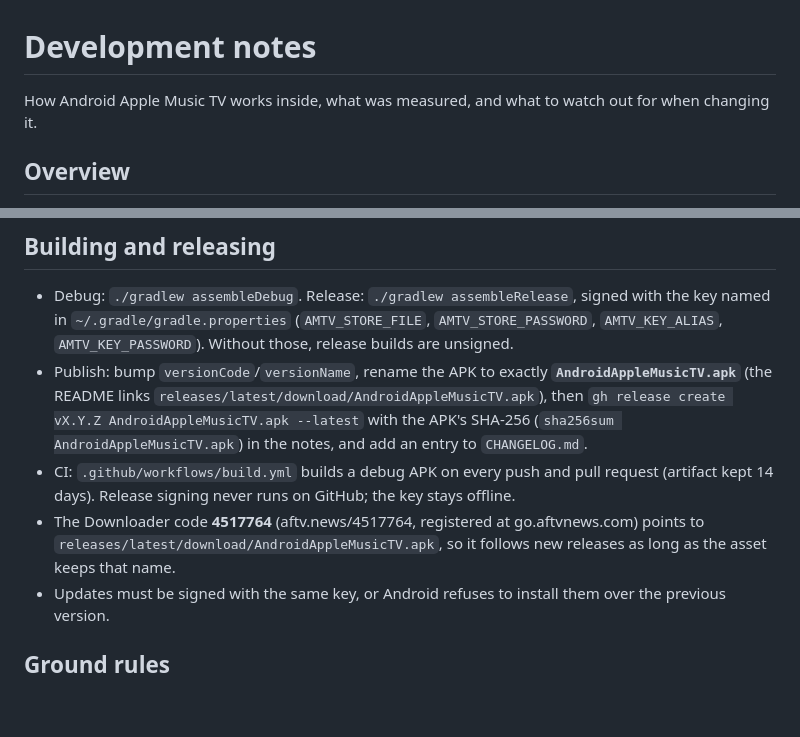
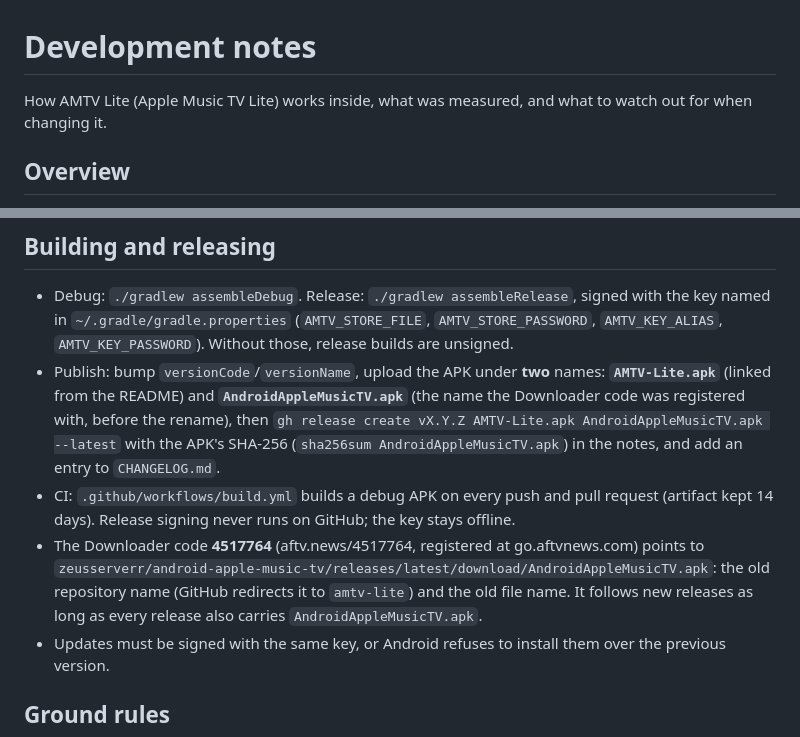
Before and after one commit to zeusserverr/amtv-lite, a Markdown page: docs/DEVELOPMENT.md, 2 parts joined by grey strips. Rendered like a GitHub page; blank space fills up the shorter version.

```diff
--- a/docs/DEVELOPMENT.md
+++ b/docs/DEVELOPMENT.md
@@ -1,6 +1,6 @@
 # Development notes
 
-How Android Apple Music TV works inside, what was measured, and what to watch out for when changing it.
+How AMTV Lite (Apple Music TV Lite) works inside, what was measured, and what to watch out for when changing it.
 
 ## Overview
 A single-activity app. A full-screen `WebView` loads `https://music.apple.com/`, and a transparent overlay (`CursorView`) draws the remote's highlight on top. Everything that makes Apple's page TV-friendly is either Kotlin around the WebView or a small script injected at document start.
@@ -65,9 +65,9 @@ If Android stops the page's renderer (to free memory, usually while the TV sleep
 
 ## Building and releasing
 - Debug: `./gradlew assembleDebug`. Release: `./gradlew assembleRelease`, signed with the key named in `~/.gradle/gradle.properties` (`AMTV_STORE_FILE`, `AMTV_STORE_PASSWORD`, `AMTV_KEY_ALIAS`, `AMTV_KEY_PASSWORD`). Without those, release builds are unsigned.
-- Publish: bump `versionCode`/`versionName`, rename the APK to exactly **`AndroidAppleMusicTV.apk`** (the README links `releases/latest/download/AndroidAppleMusicTV.apk`), then `gh release create vX.Y.Z AndroidAppleMusicTV.apk --latest` with the APK's SHA-256 (`sha256sum AndroidAppleMusicTV.apk`) in the notes, and add an entry to `CHANGELOG.md`.
+- Publish: bump `versionCode`/`versionName`, upload the APK under **two** names: **`AMTV-Lite.apk`** (linked from the README) and **`AndroidAppleMusicTV.apk`** (the name the Downloader code was registered with, before the rename), then `gh release create vX.Y.Z AMTV-Lite.apk AndroidAppleMusicTV.apk --latest` with the APK's SHA-256 (`sha256sum AndroidAppleMusicTV.apk`) in the notes, and add an entry to `CHANGELOG.md`.
 - CI: `.github/workflows/build.yml` builds a debug APK on every push and pull request (artifact kept 14 days). Release signing never runs on GitHub; the key stays offline.
-- The Downloader code **4517764** (aftv.news/4517764, registered at go.aftvnews.com) points to `releases/latest/download/AndroidAppleMusicTV.apk`, so it follows new releases as long as the asset keeps that name.
+- The Downloader code **4517764** (aftv.news/4517764, registered at go.aftvnews.com) points to `zeusserverr/android-apple-music-tv/releases/latest/download/AndroidAppleMusicTV.apk`: the old repository name (GitHub redirects it to `amtv-lite`) and the old file name. It follows new releases as long as every release also carries `AndroidAppleMusicTV.apk`.
 - Updates must be signed with the same key, or Android refuses to install them over the previous version.
 
 ## Ground rules
```
Also changed, not shown: CHANGELOG.md (+3 -0 lines), README.md (+10 -10 lines), docs/amtv-lite-header.jpg (added), docs/header.jpg (deleted), 6 other files.
